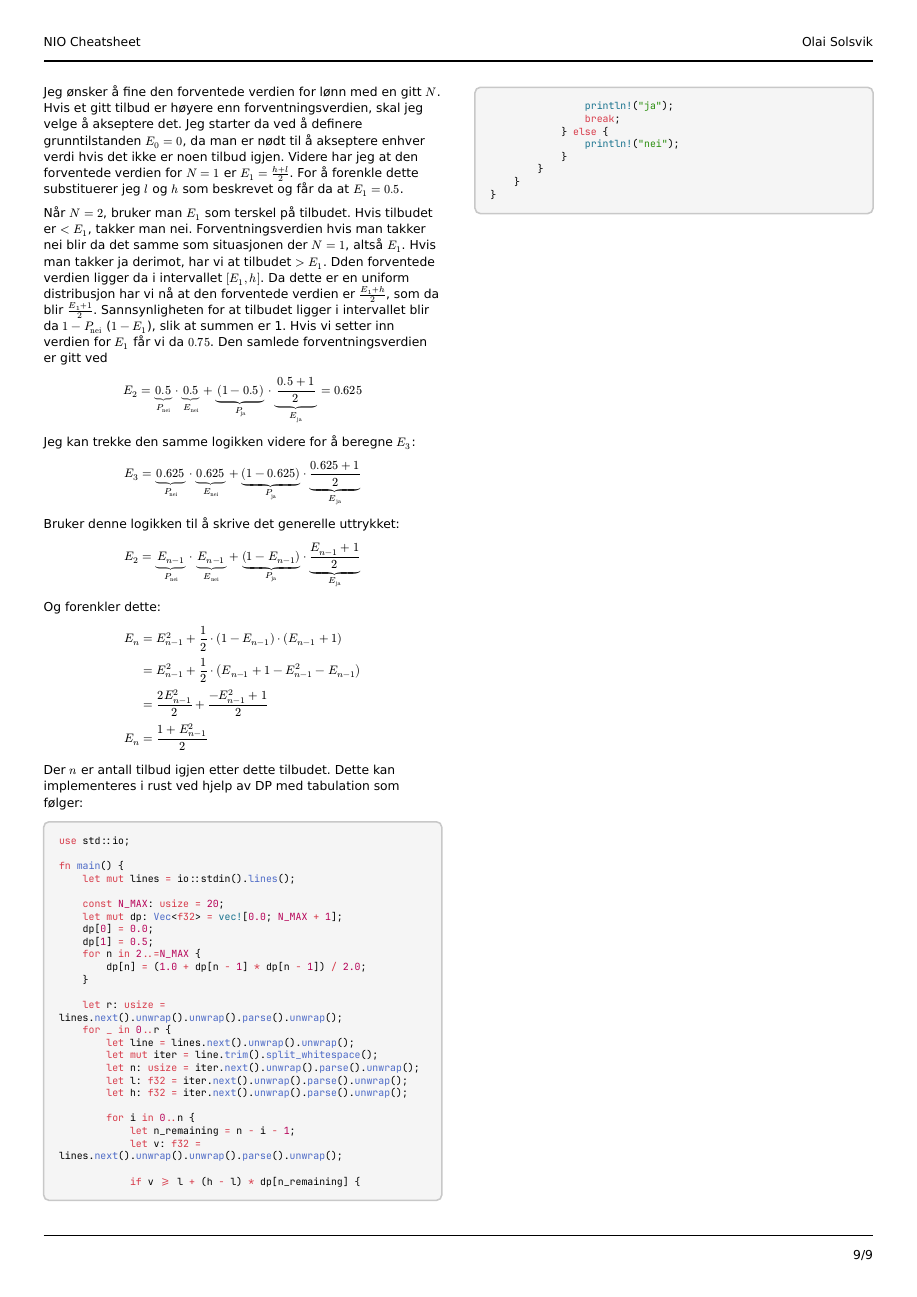
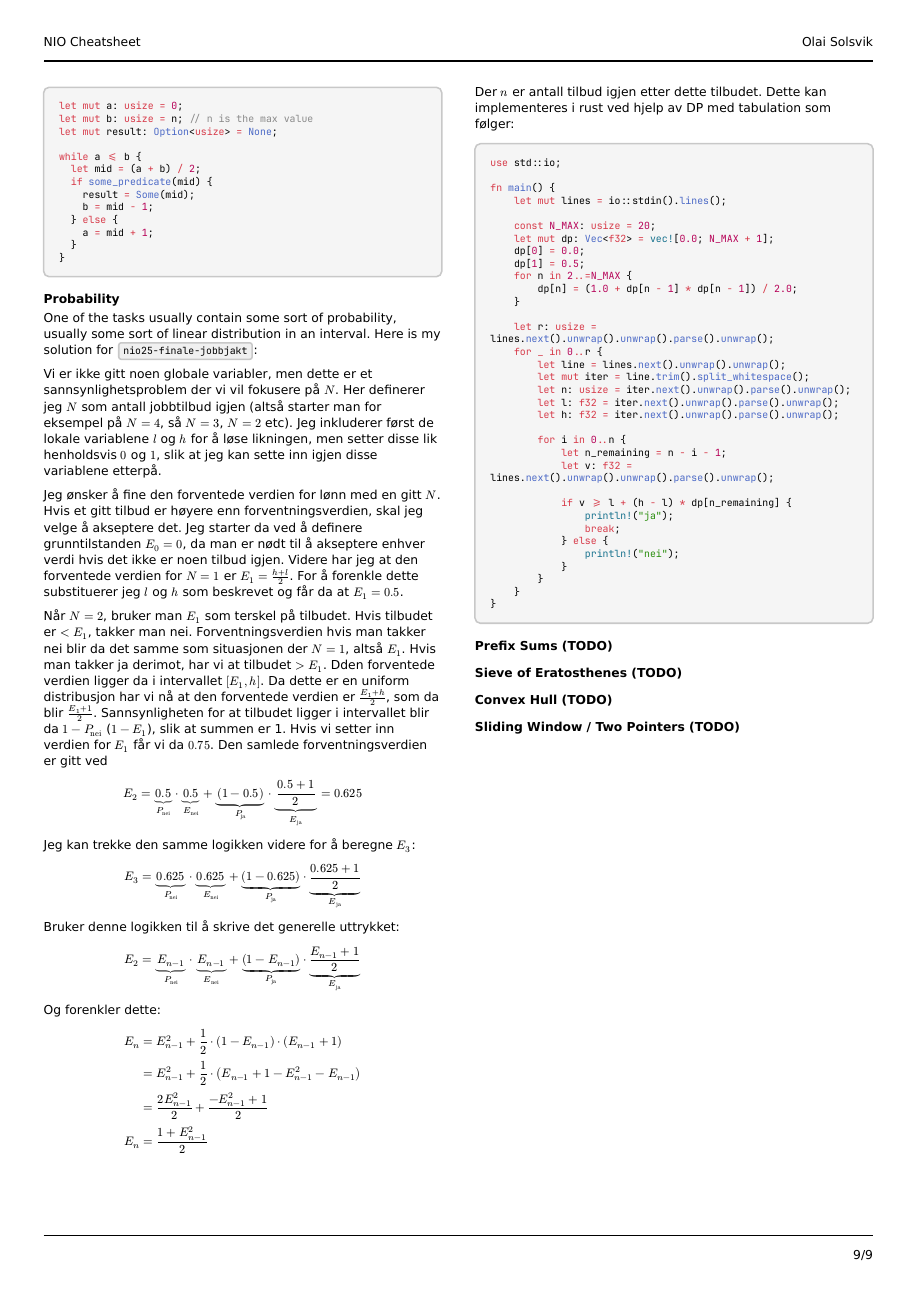
Before and after one commit to LilleAila/nio, a Typst document (cheatsheet.typ): page 9 of 9. The pictures show the PDF file cheatsheet.pdf that the author committed with the source.

Commit message:
cheat sheet todos

````diff
--- a/cheatsheet.typ
+++ b/cheatsheet.typ
@@ -893,6 +901,12 @@ for (w, u, v) in edges {
 ```
 
 === DP (TODO)
+
+==== Bitmask (TODO)
+
+==== Trees (TODO)
+
+==== Sliding Window / Prefix Sums (TODO)
 
 === Binary trees
 
@@ -1246,3 +1264,11 @@ fn main() {
     }
 }
 ```
+
+=== Prefix Sums (TODO)
+
+=== Sieve of Eratosthenes (TODO)
+
+=== Convex Hull (TODO)
+
+=== Sliding Window / Two Pointers (TODO)
````
Also changed, not shown: cheatsheet.pdf, cheatsheet.typ (12 more changed lines).
